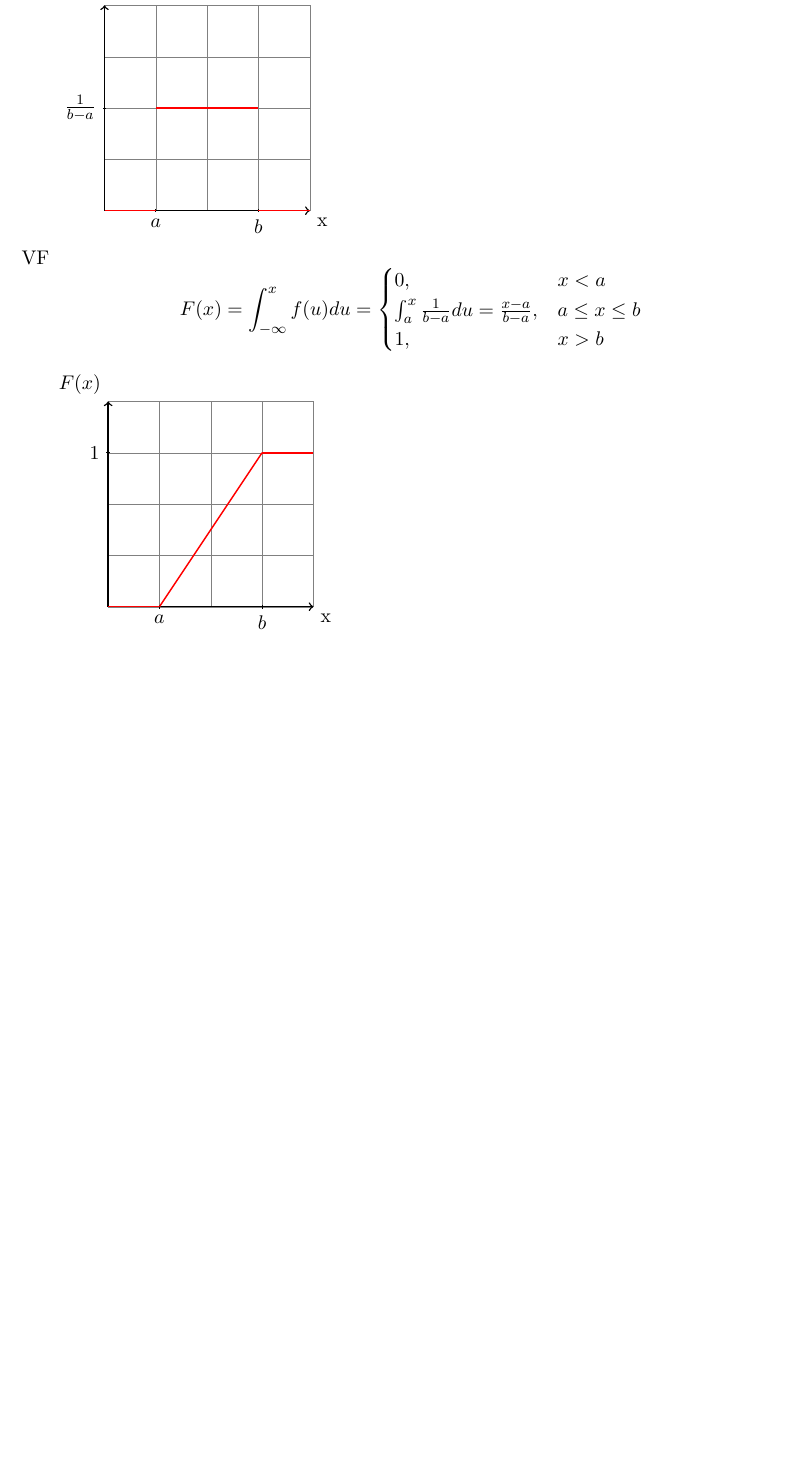
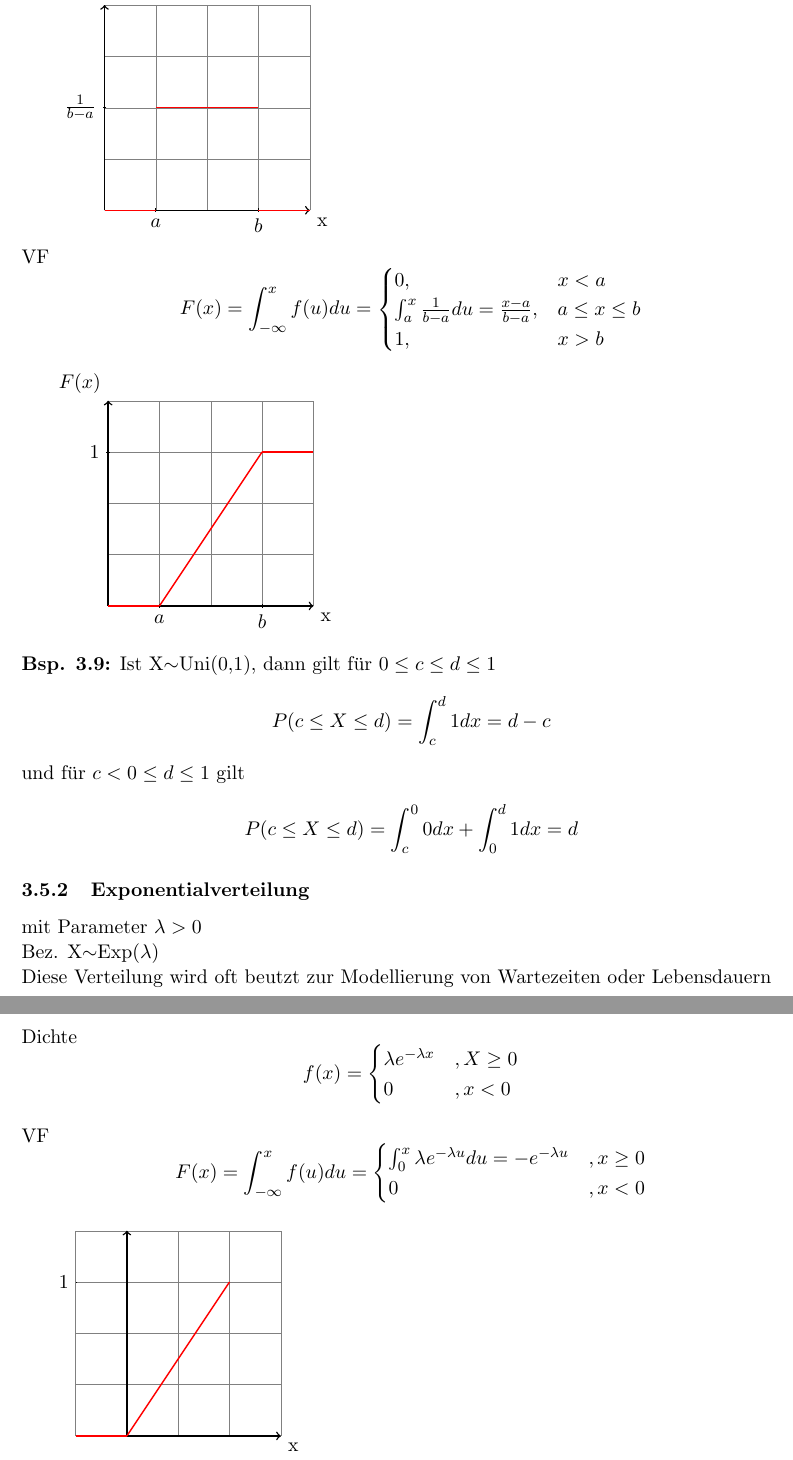
Before and after one commit to boneblazer/ss25_statistik, a LaTeX document (statistik_skript.tex): part of page 21 of 21 before the commit and two parts of pages 21 and 22 of 22 after it, the two joined at a grey line, cut so that both start at the same text, the shorter picture padded with empty space. Compiled offline with pdfLaTeX.

Commit message:
some catchup

```diff
--- a/statistik_skript.tex
+++ b/statistik_skript.tex
@@ -1003,4 +1003,43 @@ F(x)=\int_{-\infty}^{x}f(u)du = \begin{cases}
     \draw[red,thick] (1,0) -- (3,3);
     \draw[red,thick] (3,3) -- (4,3);
 \end{tikzpicture}
+
+
+
+\vspace{6pt}
+\noindent\textbf{Bsp. 3.9:} Ist X$\sim$Uni(0,1), dann gilt für $0\leq c \leq d \leq 1$
+\[P(c\leq X\leq d) = \int_{c}^{d}1dx=d-c\]
+und für $c<0\leq d\leq 1$ gilt
+\[P(c\leq X\leq d)=\int_{c}^{0}0dx + \int_{0}^{d}1dx=d\]
+
+\subsubsection{Exponentialverteilung}
+\noindent mit Parameter $\lambda>0$
+\newline Bez. X$\sim$Exp($\lambda$)
+\newline Diese Verteilung wird oft beutzt zur Modellierung von Wartezeiten oder Lebensdauern
+
+\vspace{6pt}
+\noindent Dichte
+\begin{equation*}
+f(x)=\begin{cases}
+\lambda e^{-\lambda x} &, X\geq0\\
+0 &, x<0\\
+\end{cases}
+\end{equation*}
+\newline VF
+\begin{equation*}
+F(x)=\int_{-\infty}^{x}f(u)du = \begin{cases}
+\int_{0}^{x}\lambda e^{-\lambda u}du = -e^{-\lambda u} &, x\geq0\\
+0 &, x<0\\
+\end{cases}
+\end{equation*}
+
+\begin{tikzpicture}
+    \draw[step=1cm,gray,very thin] (0,0) grid (4,4);
+    \draw[thick,->] (0,0) -- (4,0) node[anchor=north west] {x};
+    \draw[thick,->] (1,0) -- (1,4) node[anchor=south east] {};
+    \draw(+1pt,3) -- (1-1pt,3) node[anchor=east] {$1$};
+    \draw[red,thick] (0,0) -- (1,0);
+    \draw[red,thick] (1,0) -- (3,3);;
+\end{tikzpicture}
+
 \end{document}
```
Also changed, not shown: statistik_skript.pdf, statistik_skript.tex (2 more changed lines).
